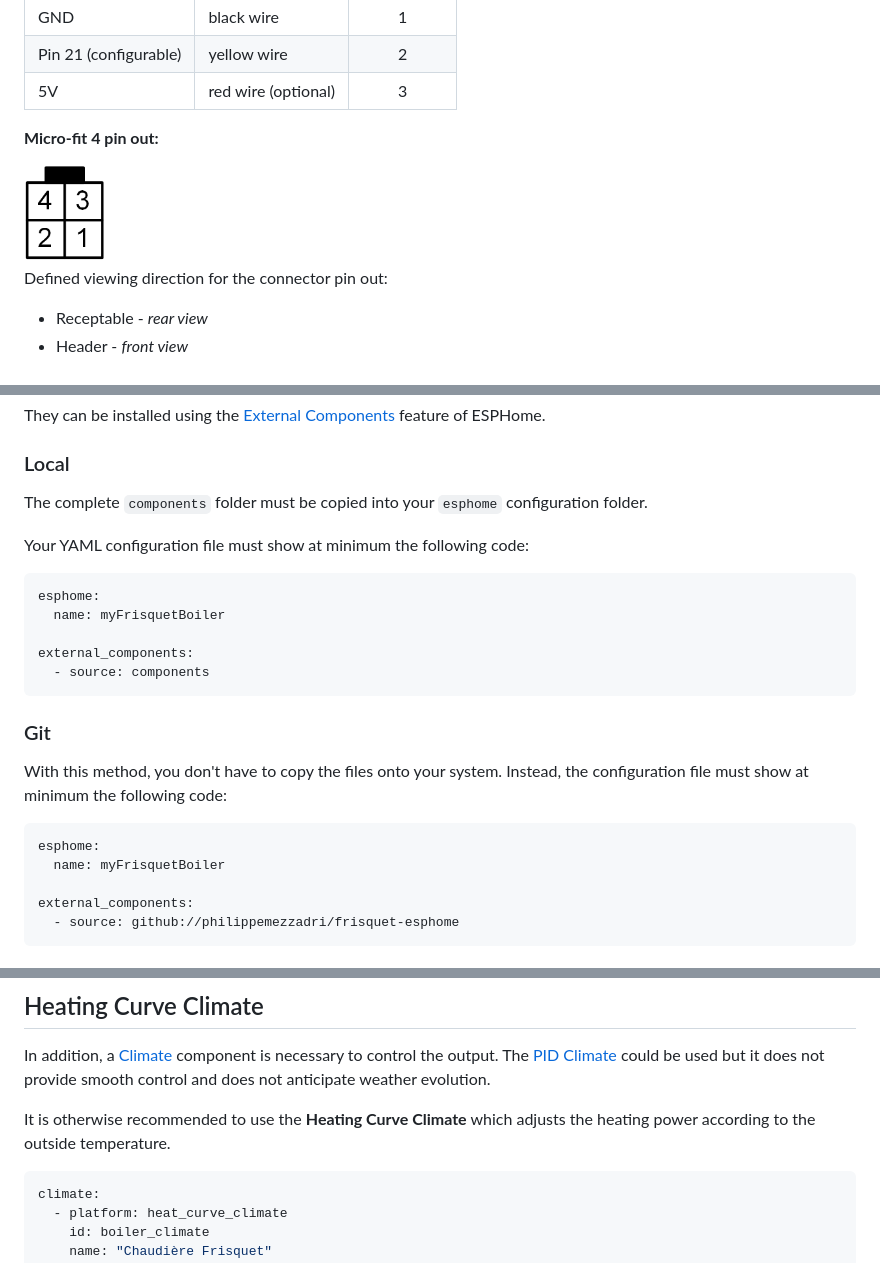
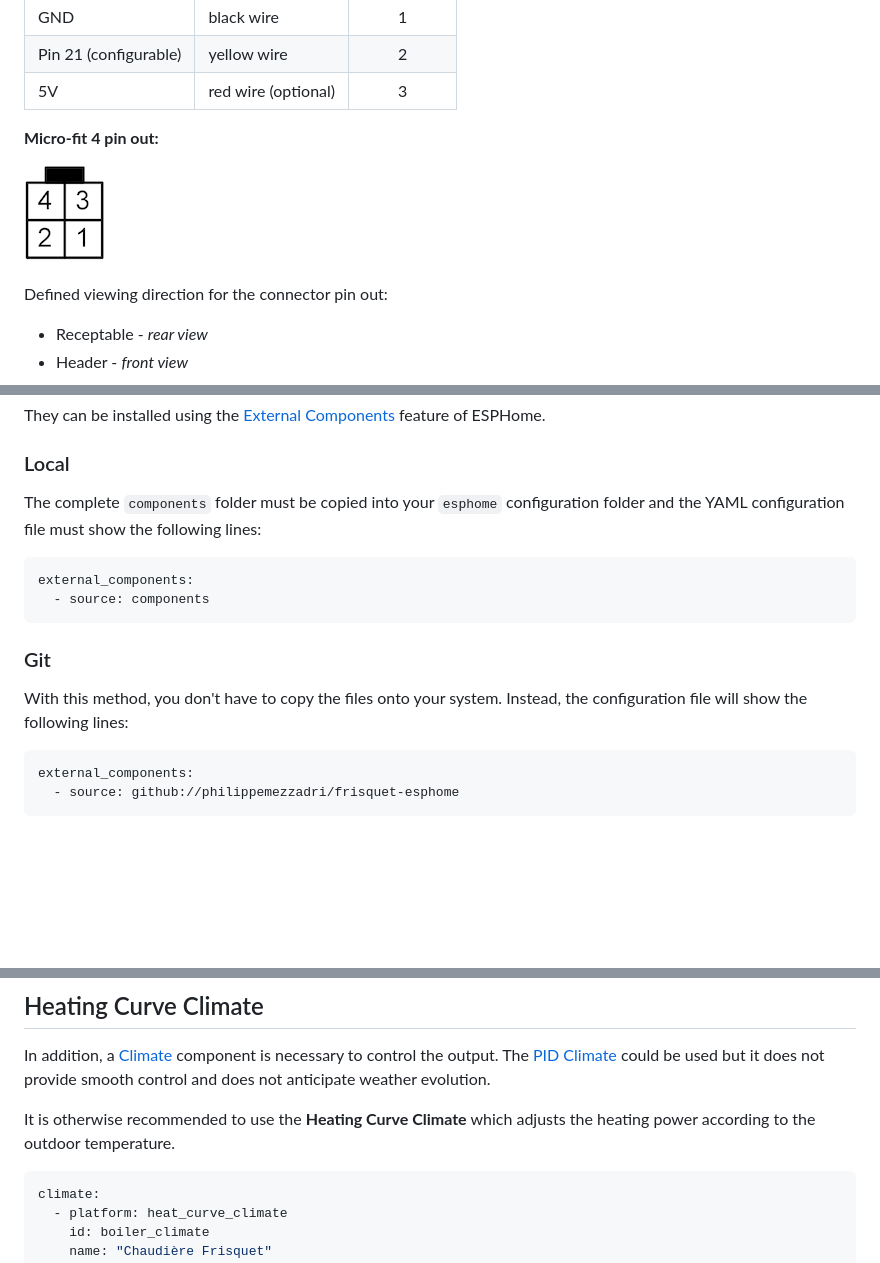
Before and after one commit to philippemezzadri/frisquet-esphome, a Markdown page: README.md, 3 parts joined by grey strips. Drawn GitHub-style; pictures changed too: doc/connector_4pin1_80px.png (added); blank space fills up the shorter version.

````diff
--- a/README.md
+++ b/README.md
@@ -42,7 +42,7 @@ The ESPHome replaces the original Eco Radio System HF receiver and is conneted t
 
 **Micro-fit 4 pin out:**
 
-<img src="doc/connector_4pin1.png" alt="Micro-fit 4 pinout drawing" width="80"/>
+![Micro-fit 4 pinout drawing](doc/connector_4pin1_80px.png)
 
 Defined viewing direction for the connector pin out:
 
@@ -62,26 +62,18 @@ They can be installed using the [External Components](https://esphome.io/compone
 
 ### Local
 
-The complete `components` folder must be copied into your `esphome` configuration folder.
-
-Your YAML configuration file must show at minimum the following code:
+The complete `components` folder must be copied into your `esphome` configuration folder and the YAML configuration file must show the following lines:
 
 ```yaml
-esphome:
-  name: myFrisquetBoiler
-
 external_components:
   - source: components
 ```
 
 ### Git
 
-With this method, you don't have to copy the files onto your system. Instead, the configuration file must show at minimum the following code:
+With this method, you don't have to copy the files onto your system. Instead, the configuration file will show the following lines:
 
 ```yaml
-esphome:
-  name: myFrisquetBoiler
-
 external_components:
   - source: github://philippemezzadri/frisquet-esphome
 ```
@@ -123,7 +115,7 @@ See [here](https://github.com/etimou/frisquet-arduino) for more details.
 In addition, a [Climate](<https://esphome.io/components/climate/index.html>) component is necessary to control the output. The [PID Climate](https://esphome.io/components/climate/pid.html?highlight=pid) could be used but it does not provide
 smooth control and does not anticipate weather evolution.
 
-It is otherwise recommended to use the **Heating Curve Climate** which adjusts the heating power according to the outside temperature.
+It is otherwise recommended to use the **Heating Curve Climate** which adjusts the heating power according to the outdoor temperature.
 
 ```yaml
 climate:
````
Also changed, not shown: other parts of README.md (+5 -5 lines).
